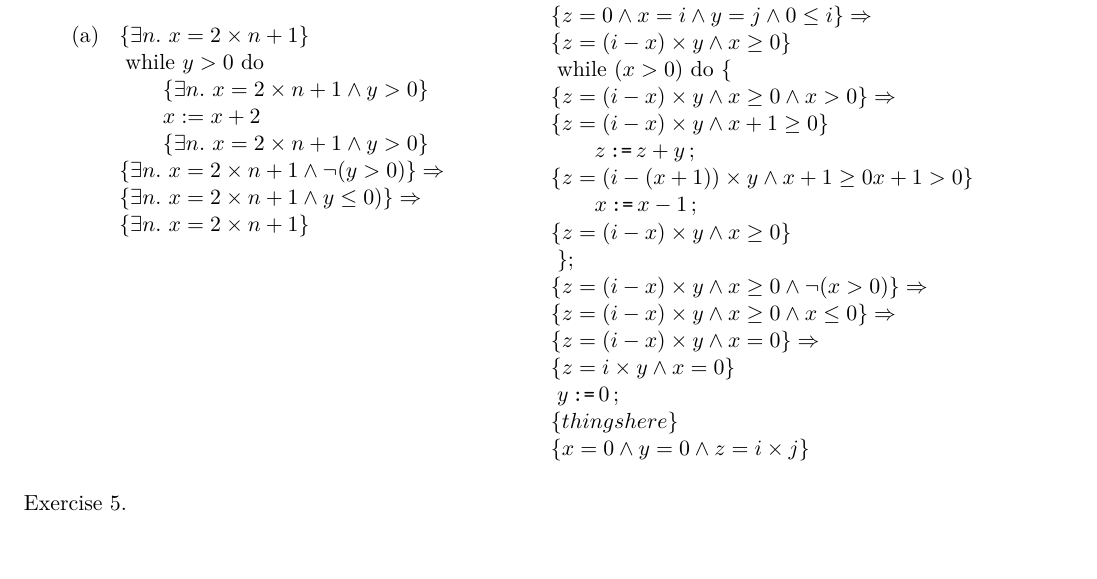
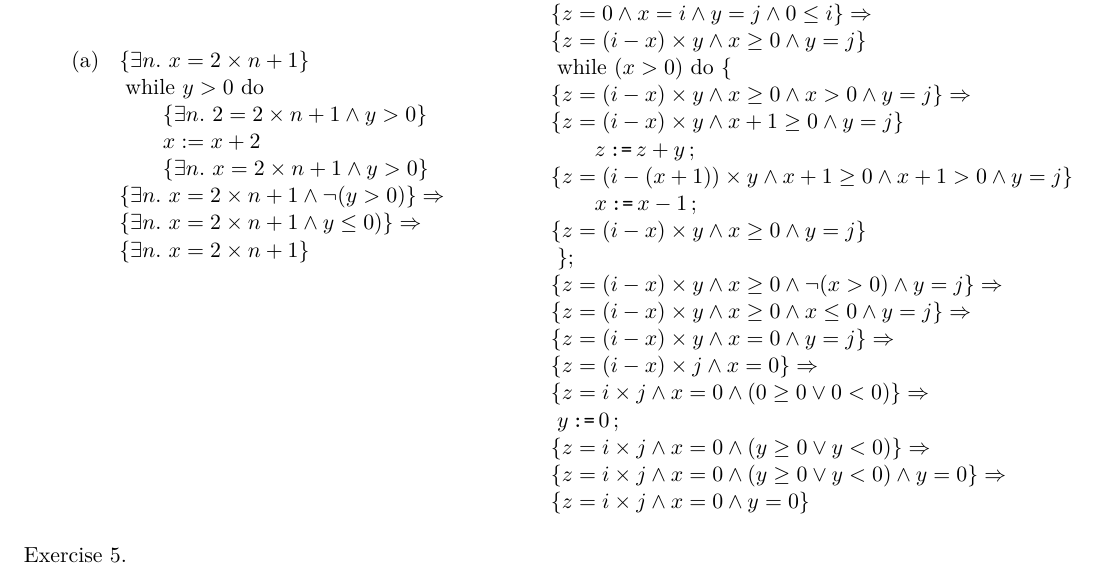
Before and after one commit to qbeightol/CS-4110, a LaTeX problem sheet (Homework/hw4/homework/homework04.tex): part of page 2 of 3, cut so that both start at the same text. Compiled offline with XeLaTeX; a missing font is replaced by an installed copy or a similar font.

Commit message:
Changes, cleaning, etc.

```diff
--- a/Homework/hw4/homework/homework04.tex
+++ b/Homework/hw4/homework/homework04.tex
@@ -100,7 +100,7 @@ proof to convince yourself your invariant is suitable.
 \begin{array}{rl}
 \text{\textbf{(a)}} & \{ \exists n.~x = 2 \times n + 1 \}\\
 &\;\WHILE~y \gt 0~\DO\\
-& \qquad \{ \exists n.~x = 2 \times n + 1 \wedge y \gt 0 \}\\
+& \qquad \{ \exists n.~2 = 2 \times n + 1 \wedge y \gt 0 \}\\
 &\qquad x := x + 2\\
 & \qquad \{ \exists n.~x = 2 \times n + 1 \wedge y \gt 0 \}\\
 & \{ \exists n.~x = 2 \times n + 1 \wedge \neg (y \gt 0) \} \Rightarrow\\
@@ -116,22 +116,24 @@ proof to convince yourself your invariant is suitable.
 & \{0 = 0 \wedge x = i \wedge y = j \wedge 0 \leq i \} \\
 & \;\ASSGN{z}{0}\\
 & \{ z = 0 \wedge x = i \wedge y = j \wedge 0 \leq i\} \Rightarrow\\
-& \{ z = (i - x) \times y \wedge x \geq 0 \} \\
+& \{ z = (i - x) \times y \wedge x \geq 0 \wedge y = j\} \\
 & \;\WHILE~(x \gt 0)~\DO~\{\\
-&  \{ z = (i - x) \times y \wedge x \geq 0 \wedge x \gt 0\} \Rightarrow\\
-&  \{ z = (i - x) \times y \wedge x + 1 \geq 0\} \\
+&  \{ z = (i - x) \times y \wedge x \geq 0 \wedge x \gt 0 \wedge y = j\} \Rightarrow\\
+&  \{ z = (i - x) \times y \wedge x + 1 \geq 0 \wedge y = j\} \\
 & \qquad\ASSGN{z}{z + y}\\
-& \{ z = (i - (x + 1)) \times y \wedge  x + 1 \geq 0 x + 1 \gt 0 \}\\
+& \{ z = (i - (x + 1)) \times y \wedge  x + 1 \geq 0 \wedge x + 1 \gt 0 \wedge y = j\}\\
 & \qquad\ASSGN{x}{x - 1}\\
-&  \{ z = (i - x) \times y \wedge x \geq 0 \}\\
+&  \{ z = (i - x) \times y \wedge x \geq 0 \wedge y = j \}\\
 & \;\};\\
-& \{ z = (i - x) \times y \wedge x \geq 0 \wedge \neg (x \gt 0)\} \Rightarrow \\
-& \{ z = (i - x) \times y \wedge x \geq 0 \wedge x \leq 0\} \Rightarrow \\
-& \{ z = (i - x) \times y \wedge x = 0\} \Rightarrow \\
-& \{ z = i \times y \wedge x = 0\}  \\
+& \{ z = (i - x) \times y \wedge x \geq 0 \wedge \neg (x \gt 0) \wedge y = j\} \Rightarrow \\
+& \{ z = (i - x) \times y \wedge x \geq 0 \wedge x \leq 0 \wedge y = j\} \Rightarrow \\
+& \{ z = (i - x) \times y \wedge x = 0 \wedge y = j\} \Rightarrow \\
+& \{ z = (i - x) \times j \wedge x = 0\} \Rightarrow \\
+& \{ z = i \times j \wedge x = 0 \wedge (0 \geq 0 \vee 0 \lt 0)\} \Rightarrow\\
 & \;\ASSGN{y}{0}\\
-& \{ things here \}\\
-& \{ x = 0 \wedge y = 0 \wedge z = i \times j\} \\
+& \{ z = i \times j \wedge x = 0 \wedge (y \geq 0 \vee y \lt 0)\}  \Rightarrow\\
+& \{ z = i \times j \wedge x = 0 \wedge (y \geq 0 \vee y \lt 0) \wedge y = 0\}  \Rightarrow\\
+& \{ z = i \times j \wedge x = 0 \wedge y = 0\}
 \end{array}
 \]
 \end{minipage}
```
Also changed, not shown: Homework/hw4/homework/homework04.pdf, 2 other files.
